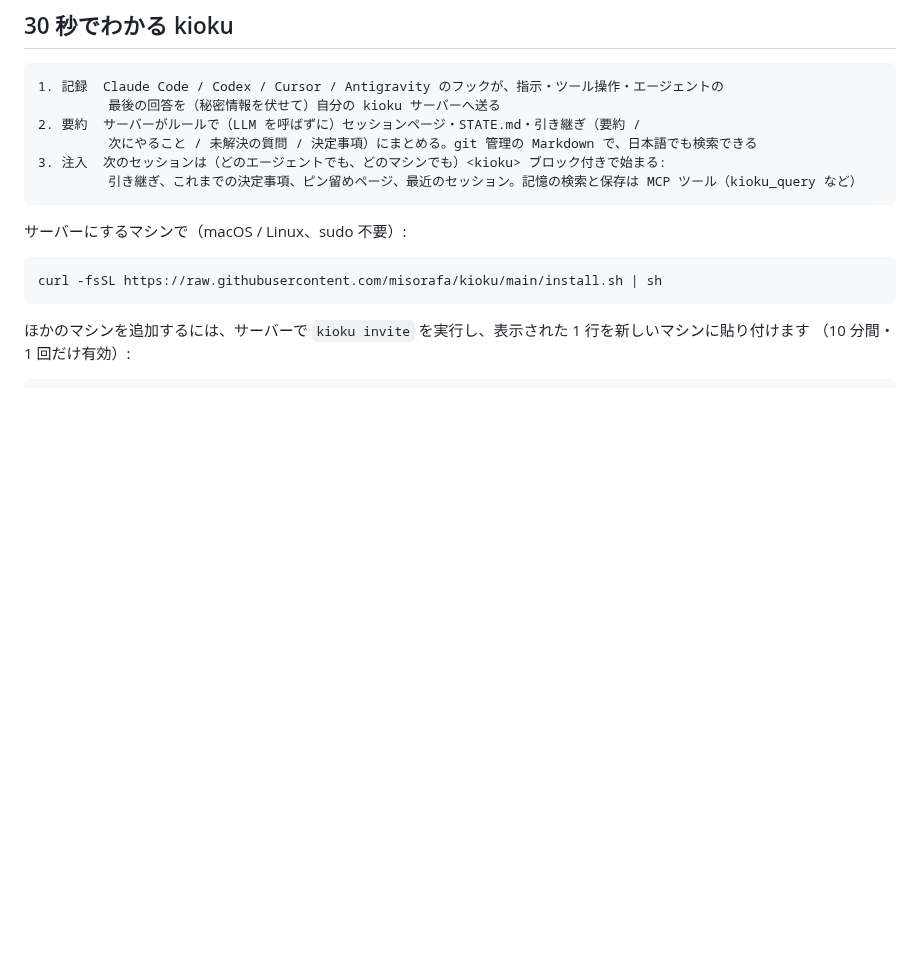
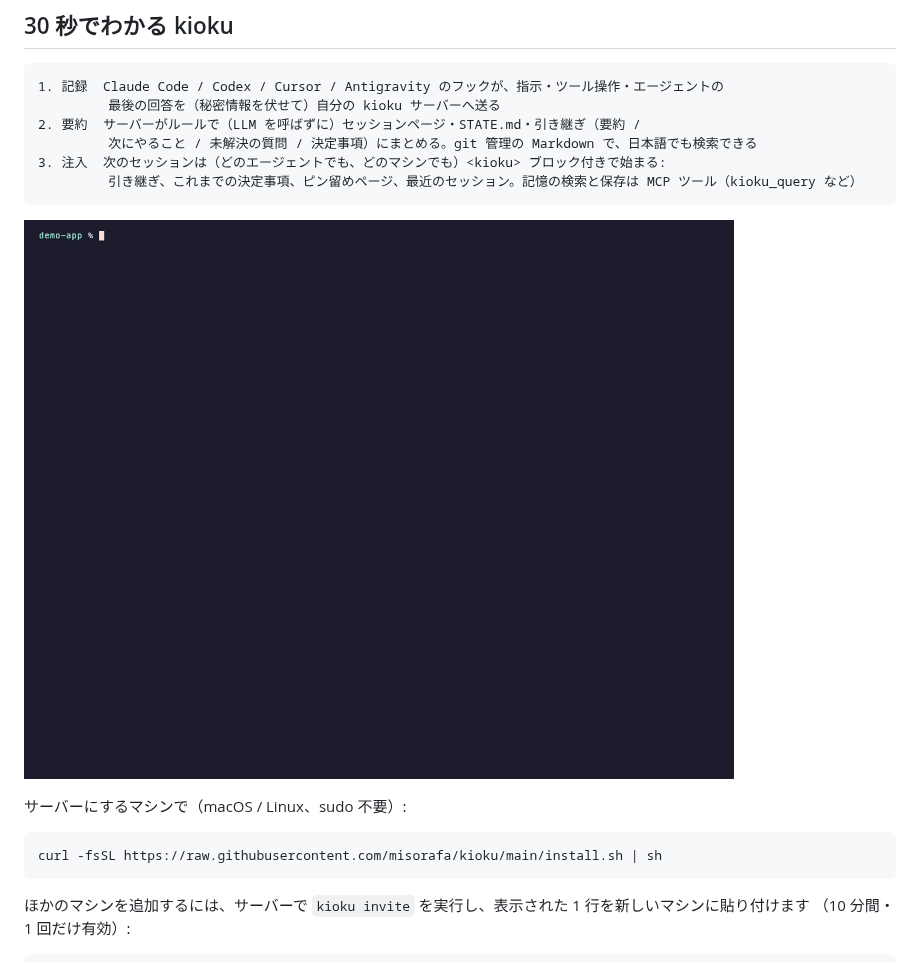
Before and after one commit to misorafa/kioku, a Markdown page: README.ja.md, the part around the change. GitHub-like rendering; pictures changed too: docs/media/kioku-demo-ja.gif (added); blank space fills up the shorter version.

Commit message:
docs: demo recordings (ja/en) rendered by scripts/demo/make-demo.sh with VHS; embedded in both READMEs
Co-Authored-By: Claude Fable 5.1 <noreply@anthropic.com>

````diff
--- a/README.ja.md
+++ b/README.ja.md
@@ -25,6 +25,8 @@ tantivy のインデックスが検索を受け持ち、日本語は lindera（I
 3. 注入  次のセッションは（どのエージェントでも、どのマシンでも）<kioku> ブロック付きで始まる:
          引き継ぎ、これまでの決定事項、ピン留めページ、最近のセッション。記憶の検索と保存は MCP ツール（kioku_query など）
 ```
+
+![kioku のデモ：過去のセッションを検索し、次のセッションが引き継ぎ・決定事項・ピン留め・最近のセッション付きで始まる](docs/media/kioku-demo-ja.gif)
 
 サーバーにするマシンで（macOS / Linux、sudo 不要）:
 
````
Also changed, not shown: README.md (+2 -0 lines), scripts/demo/README.md (added, +8 -0 lines), docs/media/kioku-demo-en.gif (added), 7 other files.
